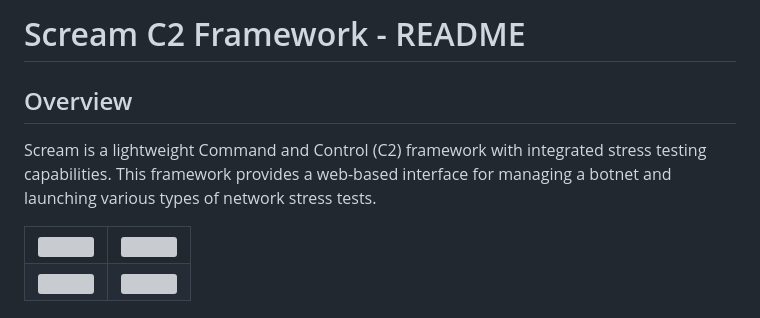
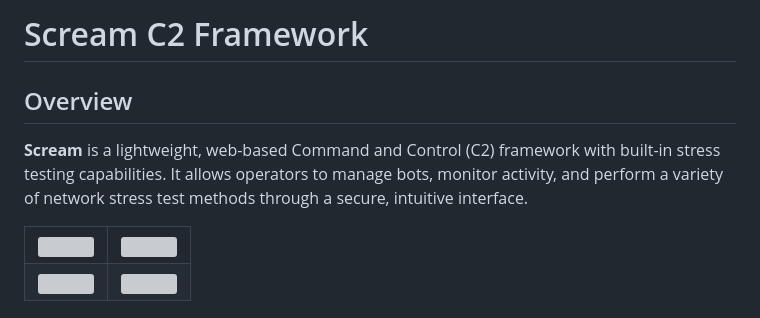
Before and after one commit to 1Birdo/Gostress-Optimized, a Markdown page: README.md, the part around the change. Drawn GitHub-style; grey boxes are pictures that could not be loaded.

```diff
--- a/README.md
+++ b/README.md
@@ -1,7 +1,8 @@
-# Scream C2 Framework - README
+# Scream C2 Framework
 
 ## Overview
-Scream is a lightweight Command and Control (C2) framework with integrated stress testing capabilities. This framework provides a web-based interface for managing a botnet and launching various types of network stress tests.
+**Scream** is a lightweight, web-based Command and Control (C2) framework with built-in stress testing capabilities. It allows operators to manage bots, monitor activity, and perform a variety of network stress test methods through a secure, intuitive interface.
+
 
 <table>
   <tr>
```
